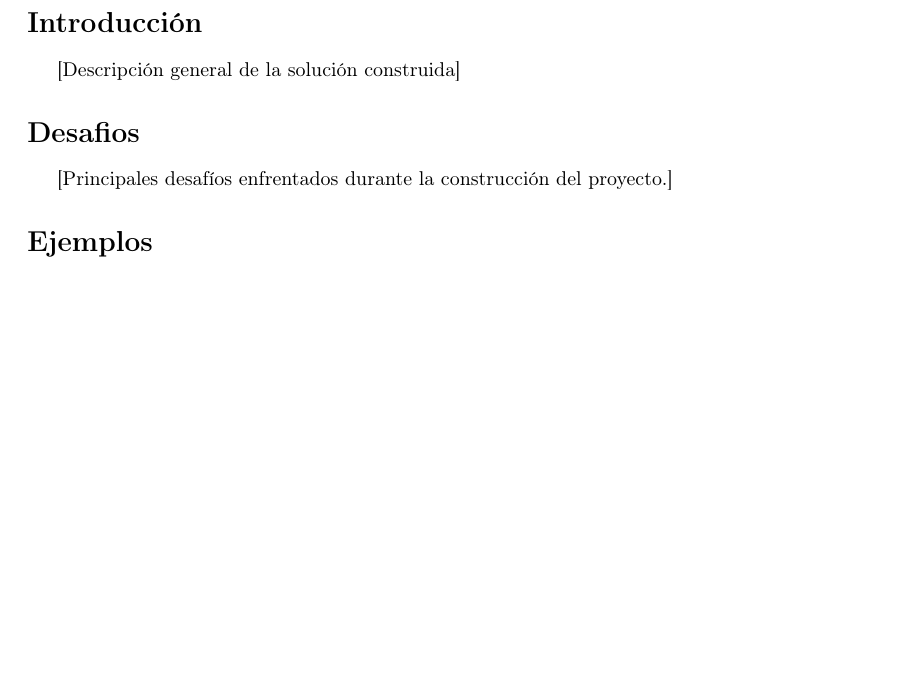
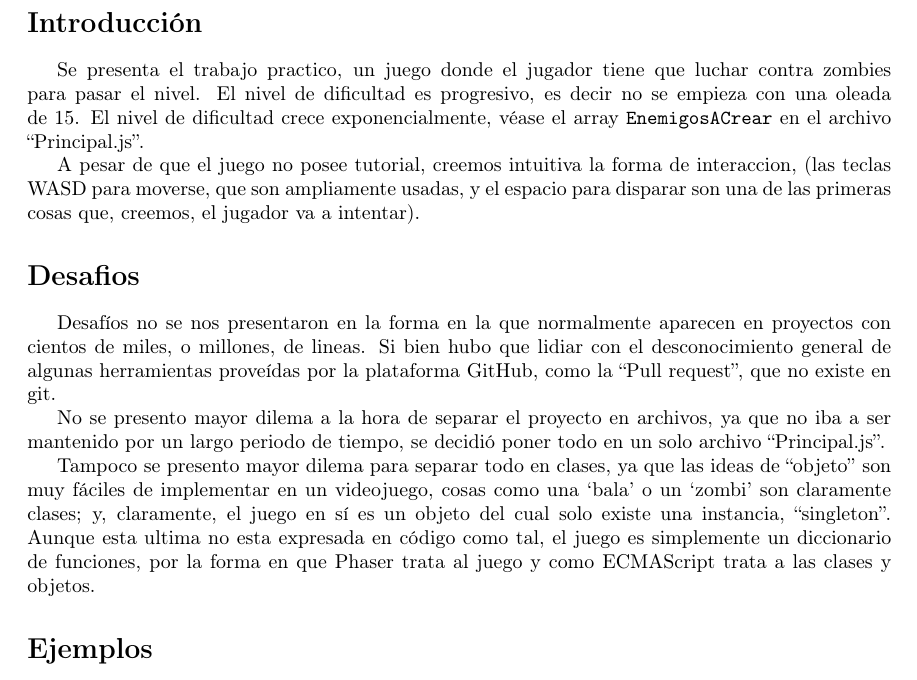
Before and after one commit to EmmanuelMess/School-Phas3r-Game-Project, a LaTeX document (report.tex): part of page 2 of 3, cut so that both start at the same text, the shorter picture padded with empty space. Compiled offline with pdfLaTeX.

Commit message:
report: Added text to 'introducción' and 'desafios'

```diff
--- a/report.tex
+++ b/report.tex
@@ -40,11 +40,19 @@
         \maketitle
         \thispagestyle{empty}
     \end{titlepage}
-    \section*{Introducción}
-    [Descripción general de la solución construida]
+	\section*{Introducción}
+	%[Descripción general de la solución construida]
+	Se presenta el trabajo practico, un juego donde el jugador tiene que luchar contra zombies para pasar el nivel. El nivel de dificultad es progresivo, es decir no se empieza con una oleada de 15. El nivel de dificultad crece exponencialmente, véase el array \verb|EnemigosACrear| en el archivo ``Principal.js''.
+
+	A pesar de que el juego no posee tutorial, creemos intuitiva la forma de interaccion, (las teclas WASD para moverse, que son ampliamente usadas, y el espacio para disparar son una de las primeras cosas que, creemos, el jugador va a intentar).
 
 	\section*{Desafios}
-    [Principales desafíos enfrentados durante la construcción del proyecto.]
+	%[Principales desafíos enfrentados durante la construcción del proyecto.]
+	Desafíos no se nos presentaron en la forma en la que normalmente  aparecen en proyectos con cientos de miles, o millones, de lineas. Si bien hubo que lidiar con el desconocimiento general de algunas herramientas proveídas por la plataforma GitHub, como la ``Pull request'', que no existe en git.
+
+	No se presento mayor dilema a la hora de separar el proyecto en archivos, ya que no iba a ser mantenido por un largo periodo de tiempo, se decidió poner todo en un solo archivo ``Principal.js''.
+
+	Tampoco se presento mayor dilema para separar todo en clases, ya que las ideas de ``objeto'' son muy fáciles de implementar en un videojuego, cosas como una `bala' o un `zombi' son claramente clases; y, claramente, el juego en sí es un objeto del cual solo existe una instancia, ``singleton''. Aunque esta ultima no esta expresada en código como tal, el juego es simplemente un diccionario de funciones, por la forma en que Phaser trata al juego y como ECMAScript trata a las clases y objetos.
 
    	\section*{Ejemplos}
 
```
Also changed, not shown: report.pdf.
